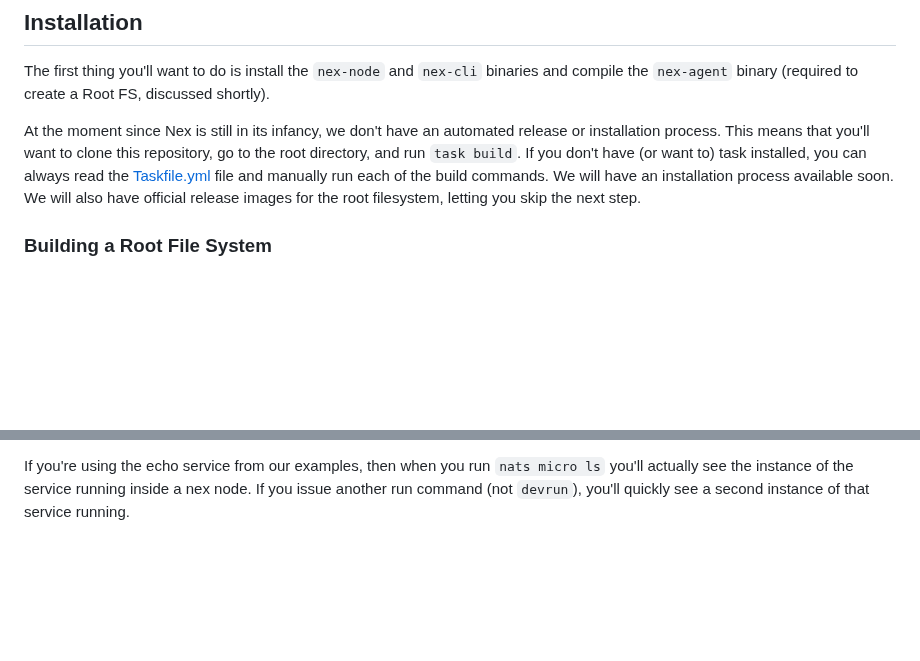
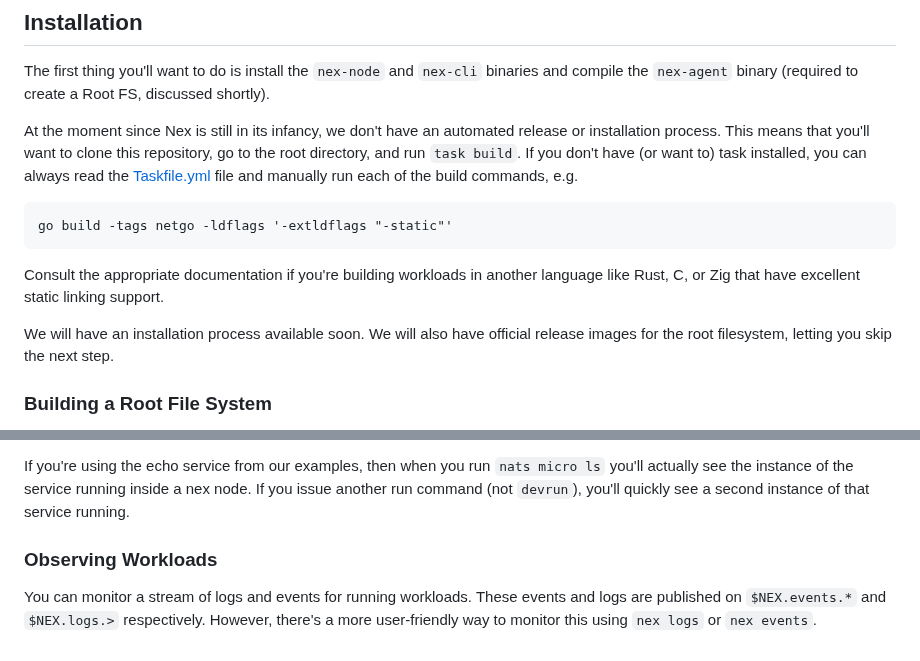
Before and after one commit to synadia-io/nex, a Markdown page: docs/getting_started.md, 2 parts joined by grey strips. GitHub-like rendering; blank space fills up the shorter version.

````diff
--- a/docs/getting_started.md
+++ b/docs/getting_started.md
@@ -4,7 +4,15 @@ Nex is a suite of tools for deploying applications and services into a NATS envi
 ## Installation
 The first thing you'll want to do is install the `nex-node` and `nex-cli` binaries and compile the `nex-agent` binary (required to create a Root FS, discussed shortly).
 
-At the moment since Nex is still in its infancy, we don't have an automated release or installation process. This means that you'll want to clone this repository, go to the root directory, and run `task build`. If you don't have (or want to) task installed, you can always read the [Taskfile.yml](../Taskfile.yml) file and manually run each of the build commands. We will have an installation process available soon. We will also have official release images for the root filesystem, letting you skip the next step.
+At the moment since Nex is still in its infancy, we don't have an automated release or installation process. This means that you'll want to clone this repository, go to the root directory, and run `task build`. If you don't have (or want to) task installed, you can always read the [Taskfile.yml](../Taskfile.yml) file and manually run each of the build commands, e.g.
+
+```
+go build -tags netgo -ldflags '-extldflags "-static"'
+```
+
+Consult the appropriate documentation if you're building workloads in another language like Rust, C, or Zig that have excellent static linking support.
+
+We will have an installation process available soon. We will also have official release images for the root filesystem, letting you skip the next step.
 
 ### Building a Root File System
 Every firecracker virtual machine is a melding of a Linux kernel binary and a root file system. In our case, the root file system contains an [agent](../nex-agent/) configured to start automatically during boot time. To make sure this agent is in the root file system, follow the instructions in the [fc-image](../fc-image/) directory to create a `rootfs.ext4` file.
@@ -114,3 +122,6 @@ $ nex run --xkey=./keys/publisher.xk \
 This will attempt to run the workload stored in object store `MYFILES` under the key `echoservice` on the nex node `Nxxxxxxxxxxxxxxxx`.
 
 If you're using the echo service from our examples, then when you run `nats micro ls` you'll actually see the instance of the service running inside a nex node. If you issue another run command (not `devrun`), you'll quickly see a second instance of that service running.
+
+### Observing Workloads
+You can monitor a stream of logs and events for running workloads. These events and logs are published on `$NEX.events.*` and `$NEX.logs.>` respectively. However, there's a more user-friendly way to monitor this using `nex logs` or `nex events`.
````
Also changed, not shown: README.md (+4 -35 lines), docs/architecture.md (added, +7 -0 lines), docs/nex-arch.png (renamed from nex-arch.png).
